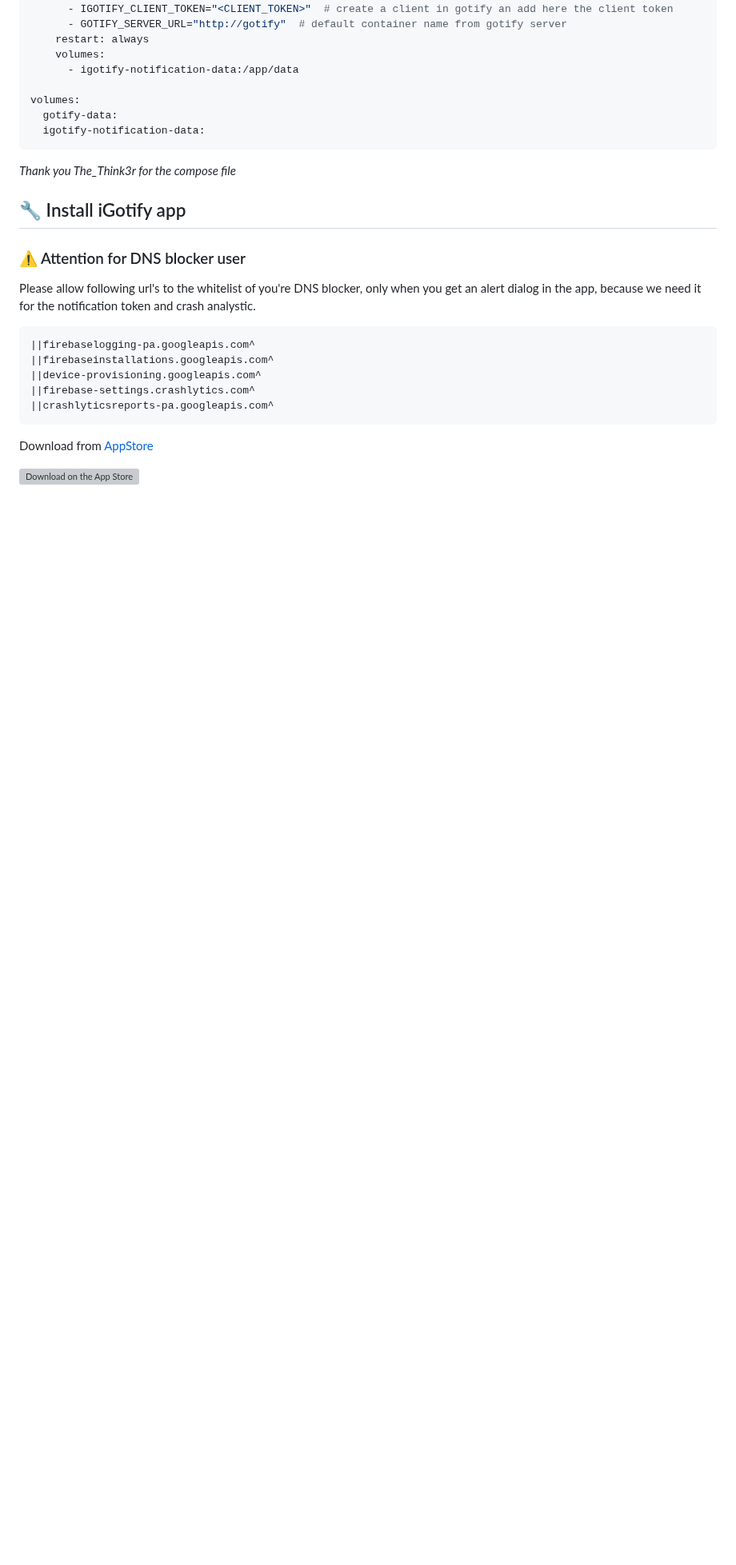
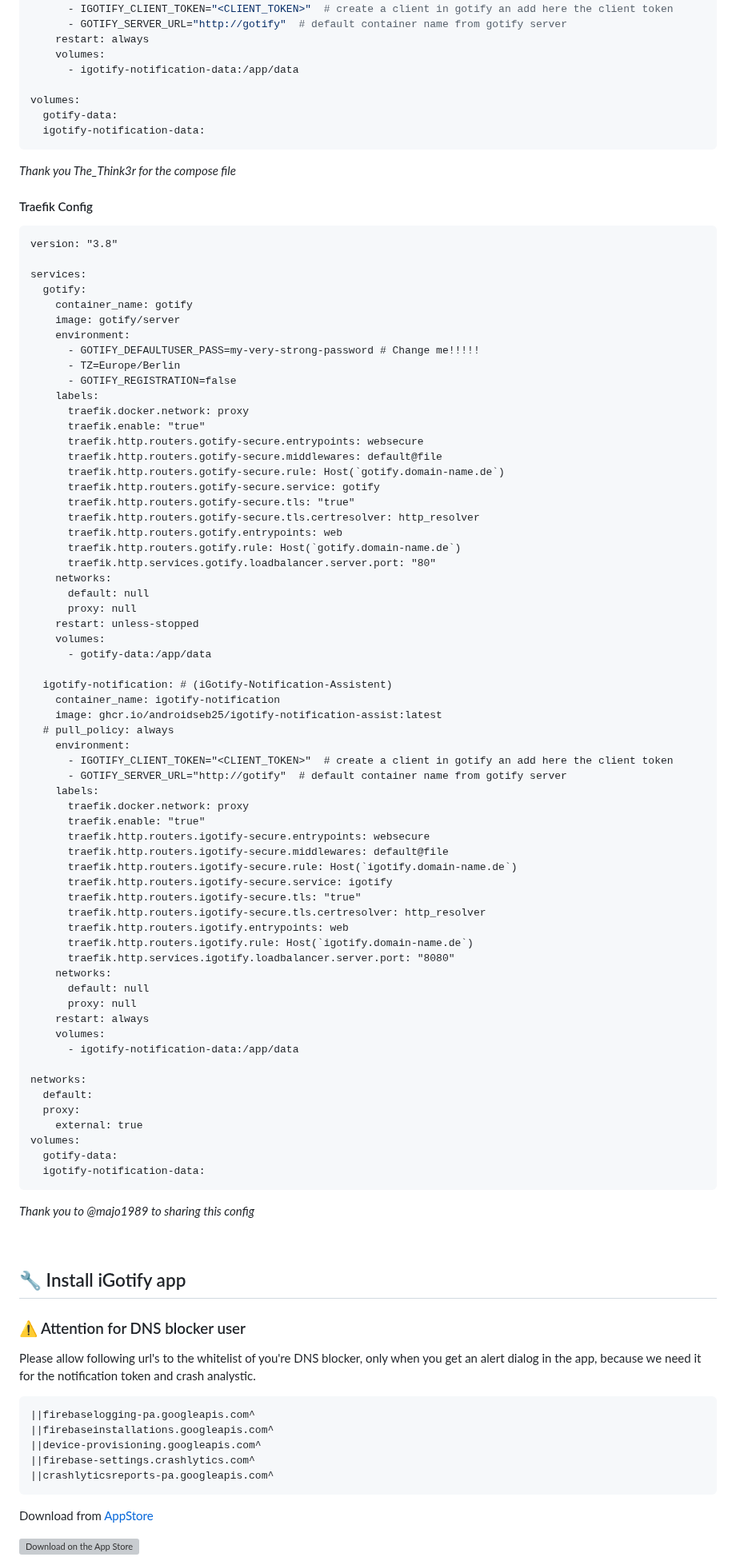
Before and after one commit to androidseb25/iGotify-Notification-Assistent, a Markdown page: README.md, the part around the change. Shown at 80% size. Drawn GitHub-style; blank space fills up the shorter version; grey boxes are pictures that could not be loaded.

Commit message:
Update README.md
Added Traefik Config

````diff
--- a/README.md
+++ b/README.md
@@ -65,6 +65,75 @@ volumes:
 ```
 *Thank you The_Think3r for the compose file*
 
+#### Traefik Config
+
+```
+version: "3.8"
+
+services:
+  gotify:
+    container_name: gotify
+    image: gotify/server
+    environment:
+      - GOTIFY_DEFAULTUSER_PASS=my-very-strong-password # Change me!!!!!
+      - TZ=Europe/Berlin
+      - GOTIFY_REGISTRATION=false
+    labels:
+      traefik.docker.network: proxy
+      traefik.enable: "true"
+      traefik.http.routers.gotify-secure.entrypoints: websecure
+      traefik.http.routers.gotify-secure.middlewares: default@file
+      traefik.http.routers.gotify-secure.rule: Host(`gotify.domain-name.de`)
+      traefik.http.routers.gotify-secure.service: gotify
+      traefik.http.routers.gotify-secure.tls: "true"
+      traefik.http.routers.gotify-secure.tls.certresolver: http_resolver
+      traefik.http.routers.gotify.entrypoints: web
+      traefik.http.routers.gotify.rule: Host(`gotify.domain-name.de`)
+      traefik.http.services.gotify.loadbalancer.server.port: "80"
+    networks:
+      default: null
+      proxy: null
+    restart: unless-stopped
+    volumes:
+      - gotify-data:/app/data
+
+  igotify-notification: # (iGotify-Notification-Assistent)
+    container_name: igotify-notification
+    image: ghcr.io/androidseb25/igotify-notification-assist:latest
+  # pull_policy: always
+    environment:
+      - IGOTIFY_CLIENT_TOKEN="<CLIENT_TOKEN>"  # create a client in gotify an add here the client token
+      - GOTIFY_SERVER_URL="http://gotify"  # default container name from gotify server
+    labels:
+      traefik.docker.network: proxy
+      traefik.enable: "true"
+      traefik.http.routers.igotify-secure.entrypoints: websecure
+      traefik.http.routers.igotify-secure.middlewares: default@file
+      traefik.http.routers.igotify-secure.rule: Host(`igotify.domain-name.de`)
+      traefik.http.routers.igotify-secure.service: igotify
+      traefik.http.routers.igotify-secure.tls: "true"
+      traefik.http.routers.igotify-secure.tls.certresolver: http_resolver
+      traefik.http.routers.igotify.entrypoints: web
+      traefik.http.routers.igotify.rule: Host(`igotify.domain-name.de`)
+      traefik.http.services.igotify.loadbalancer.server.port: "8080"
+    networks:
+      default: null
+      proxy: null
+    restart: always
+    volumes:
+      - igotify-notification-data:/app/data
+
+networks:
+  default:
+  proxy:
+    external: true
+volumes:
+  gotify-data:
+  igotify-notification-data:
+```
+*Thank you to @majo1989 to sharing this config*
+
+&nbsp;
 ## 🔧 Install iGotify app
 
 ### ⚠️ Attention for DNS blocker user
````
